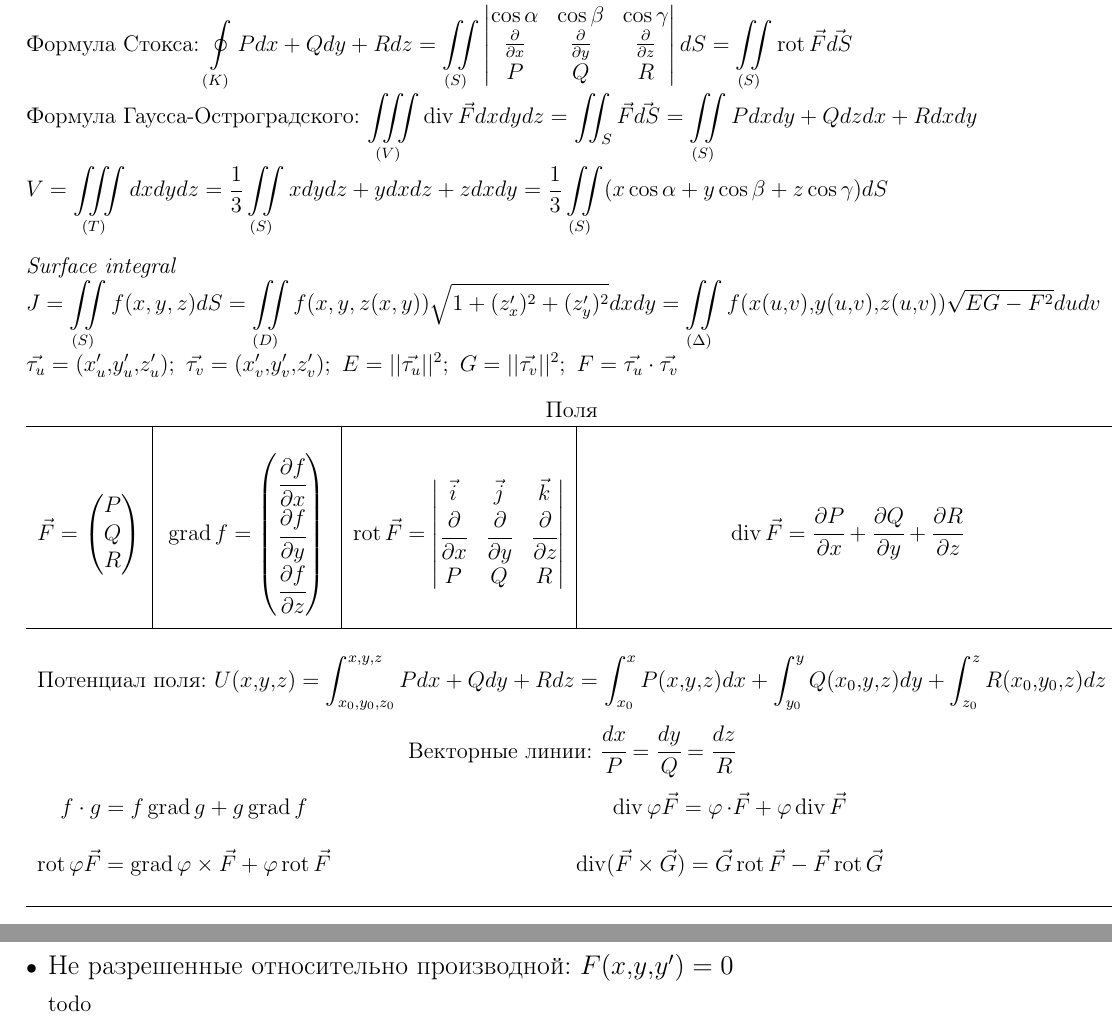
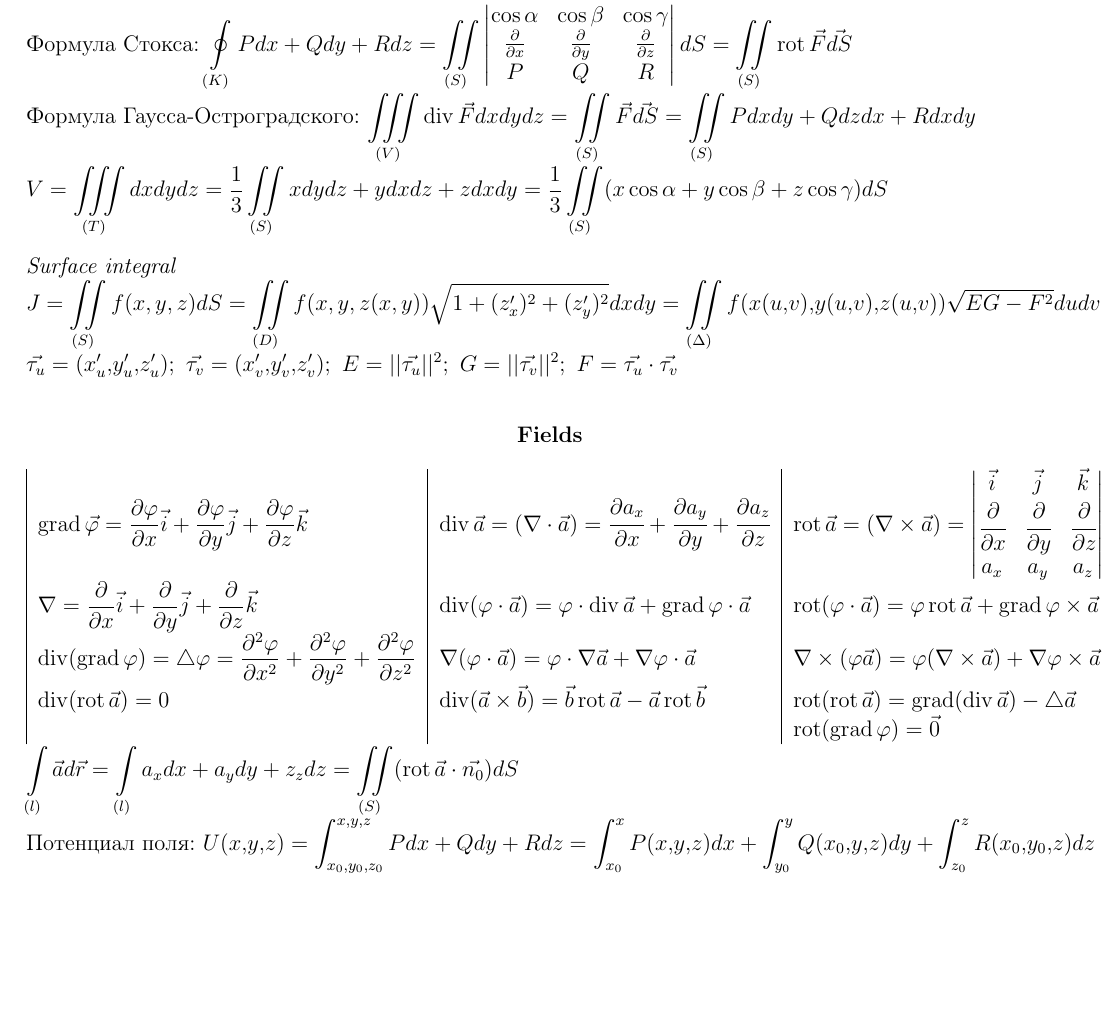
Before and after one commit to winter-yuki/cheat-sheets, a LaTeX document (cheet_cheets.tex, which reads differential.tex, fields.tex, other_integrals.tex): two parts of pages 3 and 6 of 9 before the commit and part of page 3 of 8 after it, the two joined at a grey line, cut so that both start at the same text, the shorter picture padded with empty space. Compiled offline with pdfLaTeX.

Commit message:
Refactored

```diff
--- a/differential.tex
+++ b/differential.tex
@@ -143,7 +143,7 @@
 
-	\item {\large Не разрешенные относительно производной: $F(x,y,y') = 0$}
-
-	todo
+%	\item {\large Не разрешенные относительно производной: $F(x,y,y') = 0$}
+%
+%	todo
 
 \end{itemize}
 \setlength{\extrarowheight}{0mm}
--- a/fields.tex
+++ b/fields.tex
@@ -1,52 +1,52 @@
+\begin{center}
+    \textbf{Fields}
+\end{center}
 
-\begin{tabular}{c|c|c|c}
-	\multicolumn{4}{c}{Поля} \\
-	\hline & & &\\
-$\displaystyle \vec{F} = \left(\begin{matrix}
-P \\ Q \\ R
-\end{matrix}\right)$ &
 
-$\displaystyle \operatorname{grad} f = \left(
-\begin{matrix}
-\cfrac{\partial f}{\partial x} \\ \cfrac{\partial f}{\partial y} \\
-\cfrac{\partial f}{\partial z}
-\end{matrix}
-\right)$
+\begin{tabular}{|l|l|l|}
+    $\displaystyle\operatorname{grad}{\vec{\phi}} = \frac{\partial{\phi}}{\partial{x}}\vec{i}+\frac{\partial{\phi}}{\partial{y}}\vec{j}+\frac{\partial{\phi}}{\partial{z}}\vec{k}$
+    &
+    $\displaystyle \operatorname{div}\vec{a} = (\nabla\cdot\vec{a}) = \cfrac{\partial a_x}{\partial x} + \cfrac{\partial a_y}{\partial y}+\cfrac{\partial a_z}{\partial z}$
+    &
+    $\displaystyle\operatorname{rot}\vec{a} = (\nabla\times\vec{a})=
+    \begin{vmatrix}
+    \vec{i} & \vec{j} & \vec{k} \\
+    \cfrac{\partial}{\partial x} & \cfrac{\partial}{\partial y} &
+    \cfrac{\partial}{\partial z} \\
+    a_x & a_y & a_z
+    \end{vmatrix}$
+    \\
 
-&
+    $\displaystyle\nabla=\frac{\partial}{\partial{x}}\vec{i}+\frac{\partial}{\partial{y}}\vec{j}+\frac{\partial}{\partial{z}}\vec{k}$
+    &
+    $\displaystyle\operatorname{div}(\phi\cdot\vec{a}) = \phi\cdot\operatorname{div}\vec{a}+\operatorname{grad}{\phi}\cdot\vec{a}$
+    &
+    $\displaystyle\operatorname{rot}(\phi\cdot\vec{a}) = \phi\operatorname{rot}\vec{a}+\operatorname{grad}\phi\times\vec{a}$
+    \\
 
-$\displaystyle \operatorname{rot} \vec{F} =
-\begin{vmatrix}
-\vec{i} & \vec{j} & \vec{k} \\
-\cfrac{\partial}{\partial x} & \cfrac{\partial}{\partial y} &
-\cfrac{\partial}{\partial z} \\
-P & Q & R
-\end{vmatrix}
-$
-&
-$\displaystyle \operatorname{div}\vec{F} = \cfrac{\partial P}{\partial x} + \cfrac{\partial Q}{\partial y} +
-\cfrac{\partial R}{\partial z}$ \\[1.5cm]
-\hline
-\multicolumn{4}{c}{} \\
-\multicolumn{4}{c}{Потенциал поля: $\displaystyle
-	U(x,y,z) = \int_{x_0, y_0, z_0}^{x,y,z} Pdx+Qdy+Rdz =
-	\int_{x_0}^{x} P(x,y,z)dx + \int_{y_0}^{y}Q(x_0,y,z)dy +
-	\int_{z_0}^{z} R(x_0,y_0,z)dz
-	$}\\[0.5cm]
+    $\displaystyle\operatorname{div}(\operatorname{grad}\phi) = \Laplace\phi = \frac{\partial^2\phi}{\partial{x^2}} + \frac{\partial^2\phi}{\partial{y^2}} + \frac{\partial^2\phi}{\partial{z^2}}$
+    &
+    $\displaystyle\nabla{(\phi\cdot\vec{a})} = \phi\cdot\nabla\vec{a}+\nabla\phi\cdot\vec{a}$
+    &
+    $\displaystyle\nabla\times(\phi\vec{a}) = \phi(\nabla\times\vec{a})+\nabla\phi\times\vec{a}$
+    \\
 
-\multicolumn{4}{c}{Векторные линии: $
-	\cfrac{dx}{P} = \cfrac{dy}{Q} = \cfrac{dz}{R}
-	$}
-\\[0.5cm]
+    $\displaystyle\operatorname{div}(\operatorname{rot}\vec{a}) = 0$
+    &
+    $\displaystyle\operatorname{div}(\vec{a}\times\vec{b}) = \vec{b}\operatorname{rot}\vec{a}-\vec{a}\operatorname{rot}\vec{b}$
+    &
+    $\displaystyle\operatorname{rot}(\operatorname{rot}\vec{a}) = \operatorname{grad}(\operatorname{div}\vec{a}) - \Laplace\vec{a}$
+    \\
 
-\multicolumn{2}{c}{
-$\displaystyle f\cdot g = f\operatorname{grad}g + g\operatorname{grad}f$} &
-\multicolumn{2}{c}{$\displaystyle \operatorname{div}\phi \vec{F} = \operatorname{\phi}\cdot \vec{F} + \phi \operatorname{div}\vec{F}$} \\[0.5cm]
+    &
+    &
+    $\displaystyle\operatorname{rot}(\operatorname{grad}\phi) = \vec{0}$
+    \\
+\end{tabular}
 
-\multicolumn{2}{c}{$\displaystyle \operatorname{rot}\phi \vec{F} =
-\operatorname{grad}\phi \times \vec{F} + \phi \operatorname{rot} \vec{F}$}
- &
-\multicolumn{2}{c}{
-$\displaystyle \operatorname{div}(\vec{F}\times\vec{G}) = \vec{G} \operatorname{rot}\vec{F} - \vec{F}\operatorname{rot}\vec{G}$}\\[0.5cm]
-\hline
-\end{tabular}
+$\displaystyle\int\limits_{(l)}\vec{a}d\vec{r} = \int\limits_{(l)}a_xdx+a_ydy+z_zdz = \iint\limits_{(S)}(\operatorname{rot}\vec{a}\cdot\vec{n_0})dS$
+
+Потенциал поля: $\displaystyle
+U(x,y,z) = \int_{x_0, y_0, z_0}^{x,y,z} Pdx+Qdy+Rdz =
+\int_{x_0}^{x} P(x,y,z)dx + \int_{y_0}^{y}Q(x_0,y,z)dy +
+\int_{z_0}^{z} R(x_0,y_0,z)dz$
--- a/other_integrals.tex
+++ b/other_integrals.tex
@@ -12,7 +12,7 @@
     P & Q & R \\
 \end{vmatrix}dS =  \iint\limits_{(S)} \operatorname{rot}\vec{F} \vec{dS}$
 
-Формула Гаусса-Остроградского: $\displaystyle \iiint\limits_{(V)} \operatorname{div}\vec{F}dxdydz = \iint_S \vec{F}\vec{dS} = \iint\limits_{(S)}Pdxdy + Qdzdx + Rdxdy$
+Формула Гаусса-Остроградского: $\displaystyle \iiint\limits_{(V)} \operatorname{div}\vec{F}dxdydz = \iint\limits_{(S)} \vec{F}\vec{dS} = \iint\limits_{(S)}Pdxdy + Qdzdx + Rdxdy$
 
 $\displaystyle V = \iiint\limits_{(T)}dxdydz = \frac{1}{3}\iint\limits_{(S)}xdydz+ydxdz+zdxdy = \frac{1}{3}\iint\limits_{(S)}(x\cos{\alpha} + y\cos{\beta} + z\cos{\gamma})dS$
 
--- a/preamble_article_ru.tex
+++ b/preamble_article_ru.tex
@@ -19,6 +19,7 @@
 \renewcommand{\emptyset}{\varnothing}
 \newcommand*{\ooline}[1]{\overline{\overline{#1}}}
 \newcommand*{\defe}{\overset{\underset{\mathrm{def}}{}}{=}}
+\newcommand*\Laplace{\mathop{}\!\mathbin\bigtriangleup}
 
 %%% Дополнительная работа с математикой
 \usepackage{amsmath,amsfonts,amssymb,amsthm,mathtools} % AMS
```
Also changed, not shown: differential.tex (2 more changed lines).
